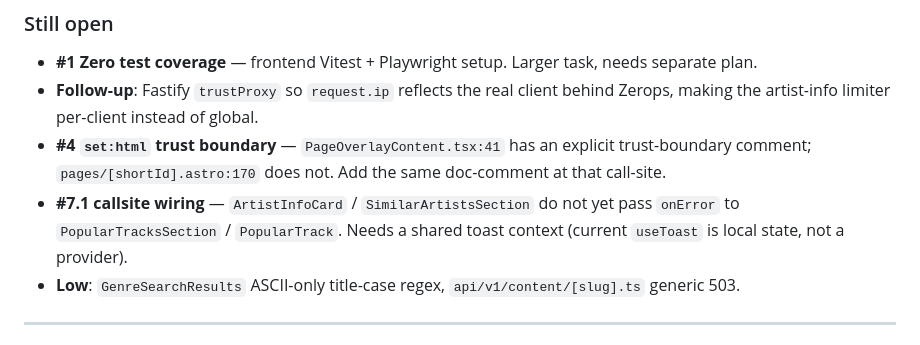
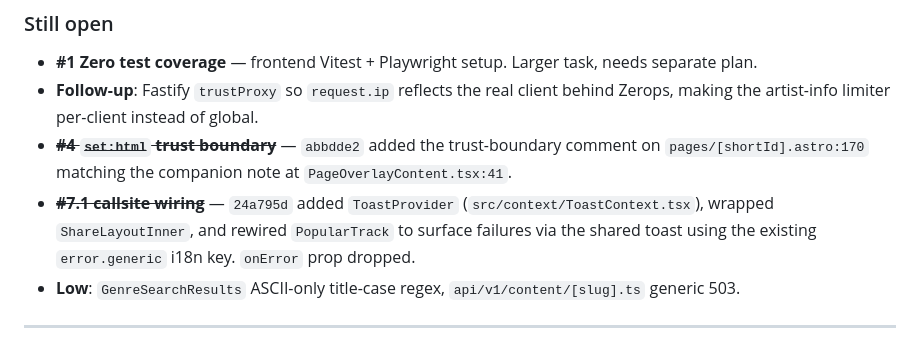
Before and after one commit to phranck/musiccloud, a Markdown page: docs/CODE_REVIEW_ANALYSIS.md, the part around the change. Drawn GitHub-style.

Commit message:
Docs: Mark #4 and #7.1 addressed

```diff
--- a/docs/CODE_REVIEW_ANALYSIS.md
+++ b/docs/CODE_REVIEW_ANALYSIS.md
@@ -219,8 +219,8 @@ Findings re-examined and **invalidated**:
 
 - **#1 Zero test coverage** — frontend Vitest + Playwright setup. Larger task, needs separate plan.
 - **Follow-up**: Fastify `trustProxy` so `request.ip` reflects the real client behind Zerops, making the artist-info limiter per-client instead of global.
-- **#4 `set:html` trust boundary** — `PageOverlayContent.tsx:41` has an explicit trust-boundary comment; `pages/[shortId].astro:170` does not. Add the same doc-comment at that call-site.
-- **#7.1 callsite wiring** — `ArtistInfoCard` / `SimilarArtistsSection` do not yet pass `onError` to `PopularTracksSection` / `PopularTrack`. Needs a shared toast context (current `useToast` is local state, not a provider).
+- ~~**#4 `set:html` trust boundary**~~ — `abbdde2` added the trust-boundary comment on `pages/[shortId].astro:170` matching the companion note at `PageOverlayContent.tsx:41`.
+- ~~**#7.1 callsite wiring**~~ — `24a795d` added `ToastProvider` (`src/context/ToastContext.tsx`), wrapped `ShareLayoutInner`, and rewired `PopularTrack` to surface failures via the shared toast using the existing `error.generic` i18n key. `onError` prop dropped.
 - **Low**: `GenreSearchResults` ASCII-only title-case regex, `api/v1/content/[slug].ts` generic 503.
 
 ---
```
